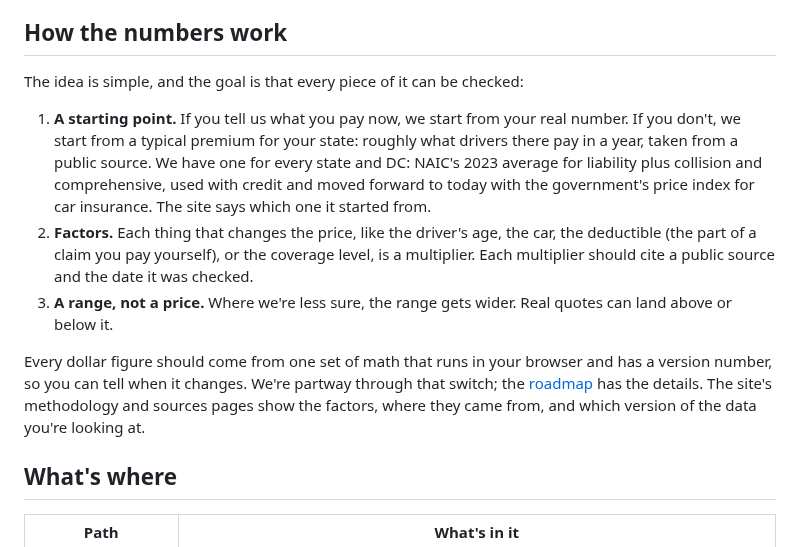
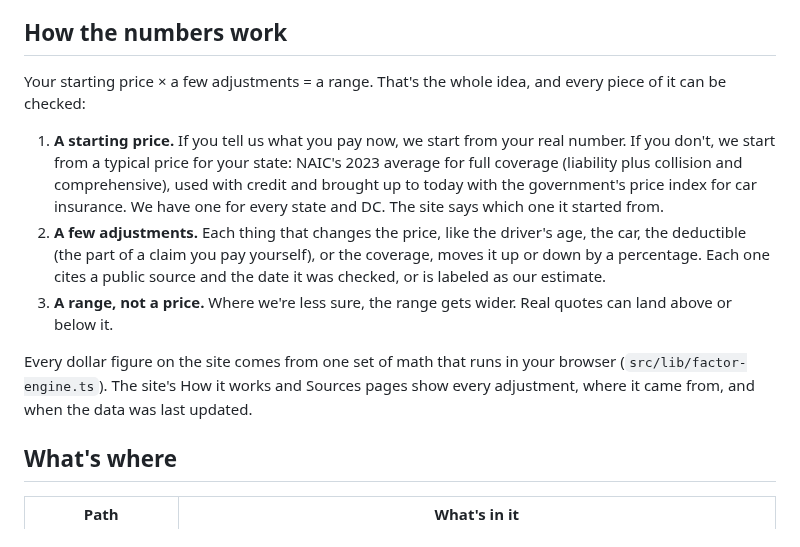
Before and after one commit to bolewood/notaquote-fyi, a Markdown page: README.md, the part around one of its changes. Rendered like a GitHub page.

```diff
--- a/README.md
+++ b/README.md
@@ -37,13 +49,13 @@ Other scripts: `npm test`, `npm run lint`, `npm run typecheck`, and `npm run bui
 
 ## How the numbers work
 
-The idea is simple, and the goal is that every piece of it can be checked:
+Your starting price × a few adjustments = a range. That's the whole idea, and every piece of it can be checked:
 
-1. **A starting point.** If you tell us what you pay now, we start from your real number. If you don't, we start from a typical premium for your state: roughly what drivers there pay in a year, taken from a public source. We have one for every state and DC: NAIC's 2023 average for liability plus collision and comprehensive, used with credit and moved forward to today with the government's price index for car insurance. The site says which one it started from.
-2. **Factors.** Each thing that changes the price, like the driver's age, the car, the deductible (the part of a claim you pay yourself), or the coverage level, is a multiplier. Each multiplier should cite a public source and the date it was checked.
+1. **A starting price.** If you tell us what you pay now, we start from your real number. If you don't, we start from a typical price for your state: NAIC's 2023 average for full coverage (liability plus collision and comprehensive), used with credit and brought up to today with the government's price index for car insurance. We have one for every state and DC. The site says which one it started from.
+2. **A few adjustments.** Each thing that changes the price, like the driver's age, the car, the deductible (the part of a claim you pay yourself), or the coverage, moves it up or down by a percentage. Each one cites a public source and the date it was checked, or is labeled as our estimate.
 3. **A range, not a price.** Where we're less sure, the range gets wider. Real quotes can land above or below it.
 
-Every dollar figure should come from one set of math that runs in your browser and has a version number, so you can tell when it changes. We're partway through that switch; the [roadmap](docs/ROADMAP.md) has the details. The site's methodology and sources pages show the factors, where they came from, and which version of the data you're looking at.
+Every dollar figure on the site comes from one set of math that runs in your browser (`src/lib/factor-engine.ts`). The site's How it works and Sources pages show every adjustment, where it came from, and when the data was last updated.
 
 ## What's where
 
```
Also changed, not shown: other parts of README.md (+14 -2 lines), docs/images/compare-cars.png (added), docs/images/what-if-model-y.png (added), 5 other files.
